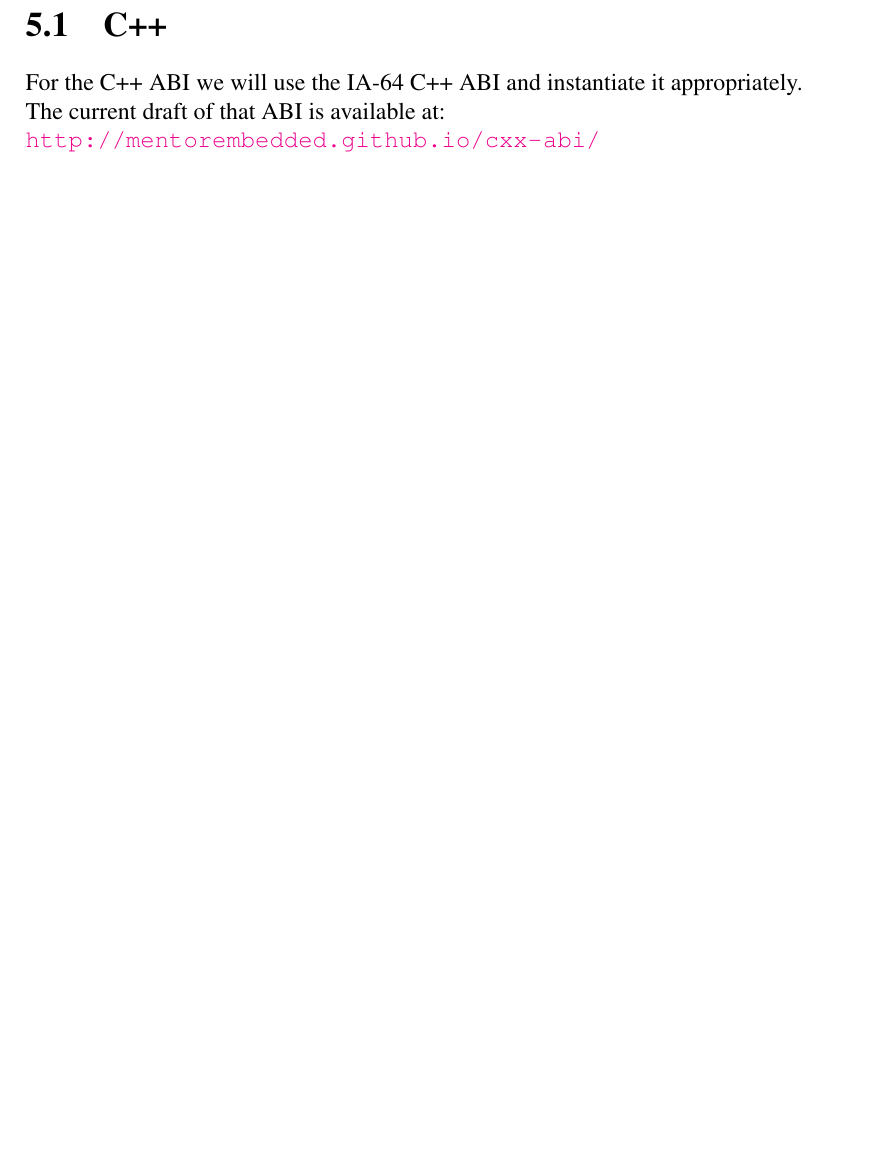
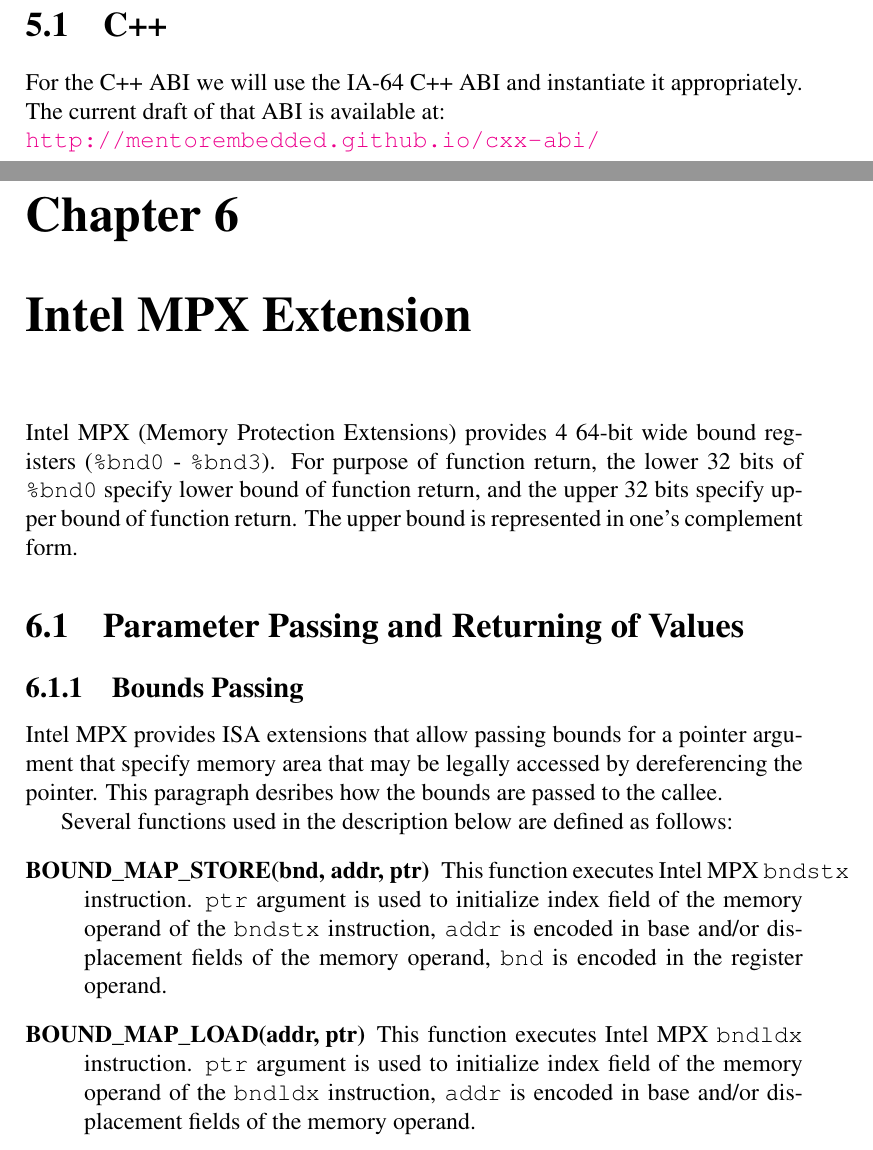
Before and after one commit to hjl-tools/x86-psABI, a LaTeX document (abi.tex, which reads mpx.tex): part of page 56 of 58 before the commit and two parts of pages 56 and 57 of 60 after it, the two joined at a grey line, cut so that both start at the same text, the shorter picture padded with empty space. Compiled offline with pdfLaTeX.

Commit message:
Updated for Intel MPX
Intel MPX:

https://software.intel.com/en-us/articles/introduction-to-intel-memory-protection-extensions

introduces 4 bound registers, which will be used for function return in
i386.

```diff
--- /dev/null
+++ b/mpx.tex
@@ -0,0 +1,31 @@
+%%% vim:ai:tw=72:
+\chapter{Intel MPX Extension}
+
+Intel MPX (Memory Protection Extensions) provides 4 64-bit wide bound
+registers (\reg{bnd0} - \reg{bnd3}).  For purpose of function return,
+the lower 32 bits of \reg{bnd0} specify lower bound of function return,
+and the upper 32 bits specify upper bound of function return.  The upper
+bound is represented in one's complement form.
+
+\section{Parameter Passing and Returning of Values}
+\label{mpx-calling-conventions}
+
+\subsection{Bounds Passing}
+\label{bounds_passing}
+Intel MPX provides ISA extensions that allow passing bounds for a pointer
+argument that specify memory area that may be legally accessed by
+dereferencing the pointer.  This paragraph desribes how the bounds are
+passed to the callee.
+
+Several functions used in the description below are defined as follows:
+\begin{description}
+\item[BOUND_MAP_STORE(bnd, addr, ptr)] This function executes Intel MPX \code{bndstx}
+  instruction.  \code{ptr} argument is used to initialize index field of the memory
+  operand of the \code{bndstx} instruction, \code{addr} is encoded in base and/or
+  displacement fields of the memory operand, \code{bnd} is encoded in the register
+  operand.
+\item[BOUND_MAP_LOAD(addr, ptr)] This function executes Intel MPX \code{bndldx}
+  instruction. \code{ptr} argument is used to initialize index field of the memory
+  operand of the \code{bndldx} instruction, \code{addr} is encoded in base and/or
+  displacement fields of the memory operand.
+\end{description}
```
Also changed, not shown: abi.tex (+1 -0 lines), mpx.tex (33 more changed lines), 1 other file.
